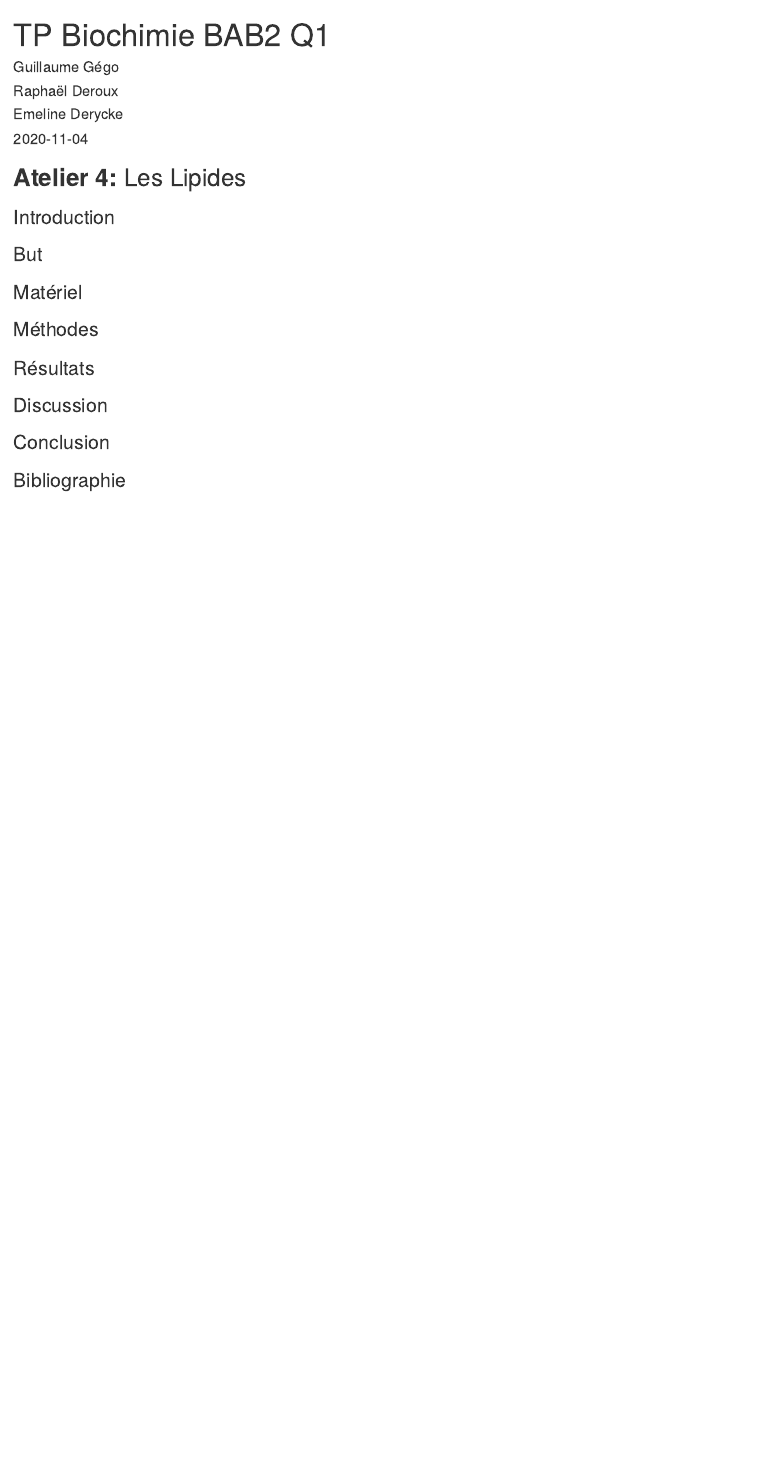
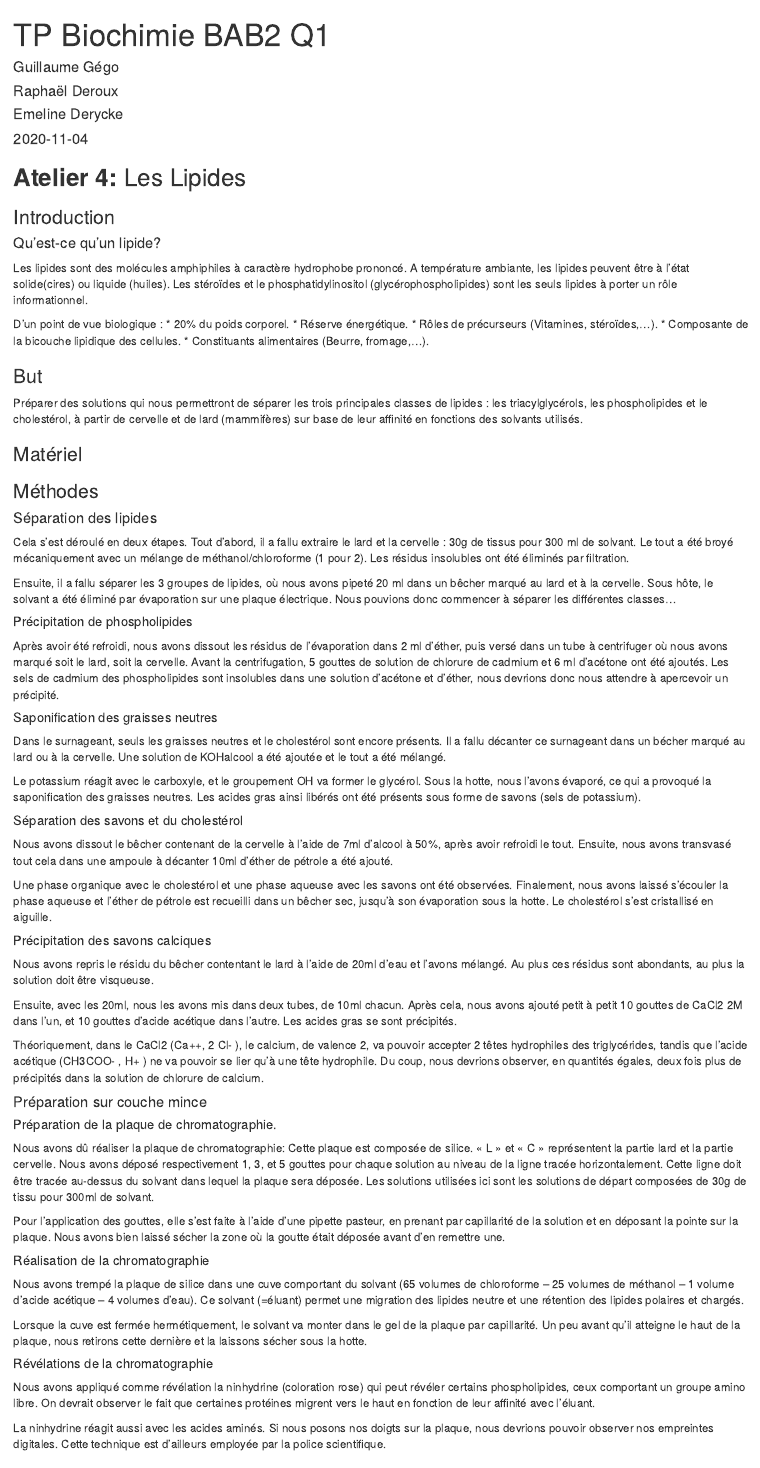
Before and after one commit to AstroTeamGG/TP-Bioch-BAB2-Q1, an R Markdown document (Rapports/TP-Biochimie-BAB2-Q1-Atelier4-Lipides.Rmd): the page in a window 1100 px wide, from its top. Rendered offline with R 4.5, knitr and Pandoc, with nearby package versions.

Commit message:
Update TP Biochimie A4 - Intro/méthodes/but ~ Guillaume Gégo 00h31

```diff
--- a/Rapports/TP-Biochimie-BAB2-Q1-Atelier4-Lipides.Rmd
+++ b/Rapports/TP-Biochimie-BAB2-Q1-Atelier4-Lipides.Rmd
@@ -15,16 +15,64 @@ knitr::opts_chunk$set(echo = TRUE)
 ## **Atelier 4:** Les Lipides
 
 ### Introduction
+#### Qu’est-ce qu’un lipide?
+Les lipides sont des molécules amphiphiles à caractère hydrophobe prononcé. A température ambiante, les lipides peuvent être à l'état solide(cires) ou liquide (huiles). Les stéroïdes et le phosphatidylinositol (glycérophospholipides) sont les seuls lipides à porter un rôle informationnel.
 
+D’un point de vue biologique :
+* 20% du poids corporel.
+* Réserve énergétique.
+* Rôles de précurseurs (Vitamines, stéroïdes,…).
+* Composante de la bicouche lipidique des cellules.
+* Constituants alimentaires (Beurre, fromage,…).
 
 ### But
-
+Préparer des solutions qui nous permettront de séparer les trois principales classes de lipides : les triacylglycérols, les phospholipides et le cholestérol, à partir de cervelle et de lard (mammifères) sur base de leur affinité en fonctions des solvants utilisés.
 
 ### Matériel
 
-
 ### Méthodes
 
+#### Séparation des lipides
+Cela s’est déroulé en deux étapes. Tout d’abord, il a fallu extraire le lard et la cervelle : 30g de tissus pour 300 ml de solvant. Le tout a été broyé mécaniquement avec un mélange de méthanol/chloroforme (1 pour 2). Les résidus insolubles ont été éliminés par filtration.
+
+Ensuite, il a fallu séparer les 3 groupes de lipides, où nous avons pipeté 20 ml dans un bêcher marqué au lard et à la cervelle. Sous hôte, le solvant a été éliminé par évaporation sur une plaque électrique. Nous pouvions donc commencer à séparer les différentes classes…
+
+##### Précipitation de phospholipides
+Après avoir été refroidi, nous avons dissout les résidus de l’évaporation dans 2 ml d’éther, puis versé dans un tube à centrifuger où nous avons marqué soit le lard, soit la cervelle. Avant la centrifugation, 5 gouttes de solution de chlorure de cadmium et 6 ml d’acétone ont été ajoutés. Les sels de cadmium des phospholipides sont insolubles dans une solution d’acétone et d’éther, nous devrions donc nous attendre à apercevoir un précipité.
+
+##### Saponification des graisses neutres
+Dans le surnageant, seuls les graisses neutres et le cholestérol sont encore présents. Il a fallu décanter ce surnageant dans un bécher marqué au lard ou à la cervelle. Une solution de KOHalcool a été ajoutée et le tout a été mélangé.
+
+Le potassium réagit avec le carboxyle, et le groupement OH va former le glycérol. Sous la hotte, nous l’avons évaporé, ce qui a provoqué la saponification des graisses neutres. Les acides gras ainsi libérés ont été présents sous forme de savons (sels de potassium).
+
+##### Séparation des savons et du cholestérol
+Nous avons dissout le bêcher contenant de la cervelle à l’aide de 7ml d’alcool à 50%, après avoir refroidi le tout. Ensuite, nous avons transvasé tout cela dans une ampoule à décanter 10ml d’éther de pétrole a été ajouté.
+
+Une phase organique avec le cholestérol et une phase aqueuse avec les savons ont été observées. Finalement, nous avons laissé s’écouler la phase aqueuse et l’éther de pétrole est recueilli dans un bêcher sec, jusqu’à son évaporation sous la hotte. Le cholestérol s’est cristallisé en aiguille.
+
+##### Précipitation des savons calciques
+Nous avons repris le résidu du bêcher contentant le lard à l’aide de 20ml d’eau et l’avons mélangé. Au plus ces résidus sont abondants, au plus la solution doit être visqueuse.
+
+Ensuite, avec les 20ml, nous les avons mis dans deux tubes, de 10ml chacun. Après cela, nous avons ajouté petit à petit 10 gouttes de CaCl2 2M dans l’un, et 10 gouttes d’acide acétique dans l’autre. Les acides gras se sont précipités.
+
+Théoriquement, dans le CaCl2 (Ca++, 2 Cl- ), le calcium, de valence 2, va pouvoir accepter 2 têtes hydrophiles des triglycérides, tandis que l’acide acétique (CH3COO- , H+ ) ne va pouvoir se lier qu’à une tête hydrophile. Du coup, nous devrions observer, en quantités égales, deux fois plus de précipités dans la solution de chlorure de calcium.
+
+#### Préparation sur couche mince
+
+##### Préparation de la plaque de chromatographie.
+Nous avons dû réaliser la plaque de chromatographie: Cette plaque est composée de silice. « L » et « C » représentent la partie lard et la partie cervelle. Nous avons déposé respectivement 1, 3, et 5 gouttes pour chaque solution au niveau de la ligne tracée horizontalement. Cette ligne doit être tracée au-dessus du solvant dans lequel la plaque sera déposée. Les solutions utilisées ici sont les solutions de départ composées de 30g de tissu pour 300ml de solvant.
+
+Pour l’application des gouttes, elle s’est faite à l’aide d’une pipette pasteur, en prenant par capillarité de la solution et en déposant la pointe sur la plaque. Nous avons bien laissé sécher la zone où la goutte était déposée avant d’en remettre une.
+
+##### Réalisation de la chromatographie
+Nous avons trempé la plaque de silice dans une cuve comportant du solvant (65 volumes de chloroforme – 25 volumes de méthanol – 1 volume d’acide acétique – 4 volumes d’eau). Ce solvant (=éluant) permet une migration des lipides neutre et une rétention des lipides polaires et chargés.
+
+Lorsque la cuve est fermée hermétiquement, le solvant va monter dans le gel de la plaque par capillarité. Un peu avant qu’il atteigne le haut de la plaque, nous retirons cette dernière et la laissons sécher sous la hotte.
+
+##### Révélations de la chromatographie
+Nous avons appliqué comme révélation la ninhydrine (coloration rose) qui peut révéler certains phospholipides, ceux comportant un groupe amino libre. On devrait observer le fait que certaines protéines migrent vers le haut en fonction de leur affinité avec l’éluant.
+
+La ninhydrine réagit aussi avec les acides aminés. Si nous posons nos doigts sur la plaque, nous devrions pouvoir observer nos empreintes digitales. Cette technique est d’ailleurs employée par la police scientifique.
 
 ### Résultats
 
```
